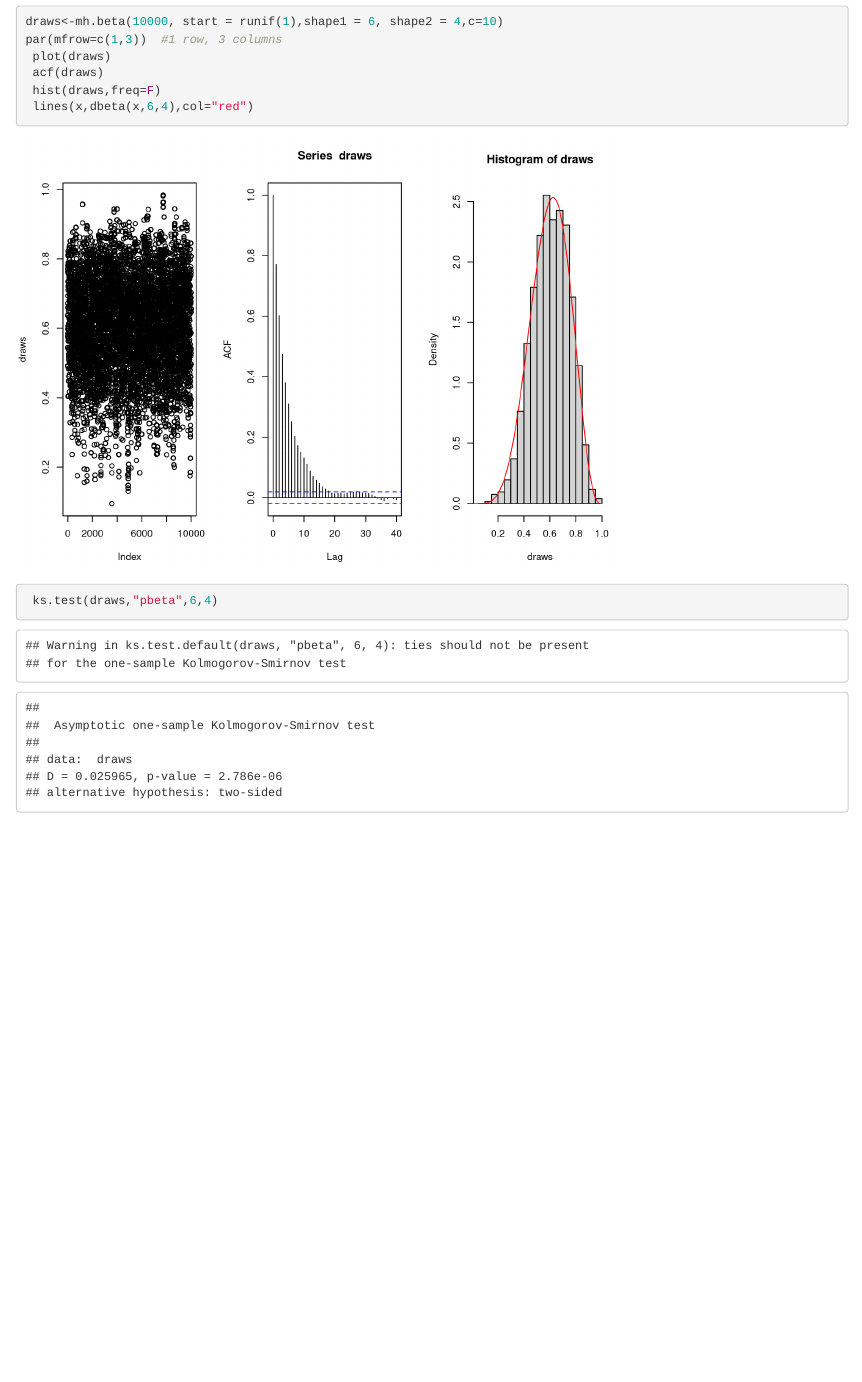
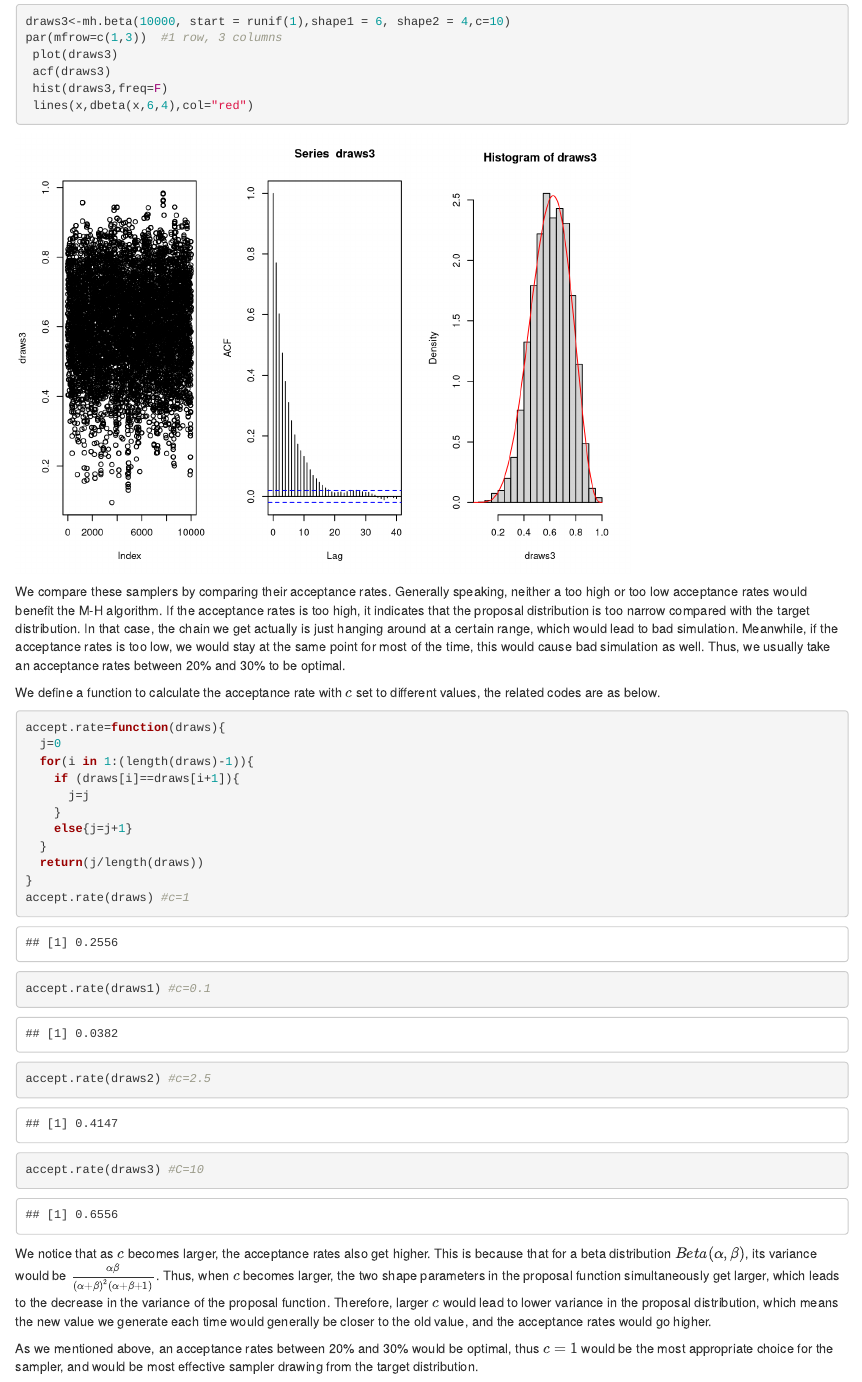
Before and after one commit to HanyangPeng12/Final-Project, an R Markdown document (Final project_Metropolis Hasting.Rmd): the page in a window 1100 px wide, from 4740 px down before the commit and from 4240 px down after it, so that both start at the same text. Rendered offline with R 4.5, knitr and Pandoc, with nearby package versions; code that draws random numbers runs with fixed seeds of ours.

Commit message:
add problem 3

````diff
--- a/Final project_Metropolis Hasting.Rmd
+++ b/Final project_Metropolis Hasting.Rmd
@@ -101,11 +101,35 @@ par(mfrow=c(1,3))  #1 row, 3 columns
 ```
 
 ```{r}
-draws<-mh.beta(10000, start = runif(1),shape1 = 6, shape2 = 4,c=10)
+draws3<-mh.beta(10000, start = runif(1),shape1 = 6, shape2 = 4,c=10)
 par(mfrow=c(1,3))  #1 row, 3 columns
- plot(draws)
- acf(draws)
- hist(draws,freq=F)
+ plot(draws3)
+ acf(draws3)
+ hist(draws3,freq=F)
  lines(x,dbeta(x,6,4),col="red")
- ks.test(draws,"pbeta",6,4)
 ```
+
+We compare these samplers by comparing their acceptance rates. Generally speaking, neither a too high or too low acceptance rates would benefit the M-H algorithm. If the acceptance rates is too high, it indicates that the proposal distribution is too narrow compared with the target distribution. In that case, the chain we get actually is just hanging around at a certain range, which would lead to bad simulation. Meanwhile, if the acceptance rates is too low, we would stay at the same point for most of the time, this would cause bad simulation as well. Thus, we usually take an acceptance rates between 20% and 30% to be optimal.
+
+We define a function to calculate the acceptance rate with $c$ set to different values, the related codes are as below.
+
+```{r}
+accept.rate=function(draws){
+  j=0
+  for(i in 1:(length(draws)-1)){
+    if (draws[i]==draws[i+1]){
+      j=j
+    }
+    else{j=j+1}
+  }
+  return(j/length(draws))
+}
+accept.rate(draws) #c=1
+accept.rate(draws1) #c=0.1
+accept.rate(draws2) #c=2.5
+accept.rate(draws3) #C=10
+```
+
+We notice that as $c$ becomes larger, the acceptance rates also get higher. This is because that for a beta distribution $Beta(\alpha,\beta)$, its variance would be $\frac{\alpha \beta}{(\alpha + \beta)^2(\alpha + \beta + 1)}$. Thus, when $c$ becomes larger, the two shape parameters in the proposal function simultaneously get larger, which leads to the decrease in the variance of the proposal function. Therefore, larger $c$ would lead to lower variance in the proposal distribution, which means the new value we generate each time would generally be closer to the old value, and the acceptance rates would go higher.
+
+As we mentioned above, an acceptance rates between 20% and 30% would be optimal, thus $c=1$ would be the most appropriate choice for the sampler, and would be most effective sampler drawing from the target distribution.
````
Also changed, not shown: Final project_Metropolis Hasting.Rmd (20 more changed lines).
